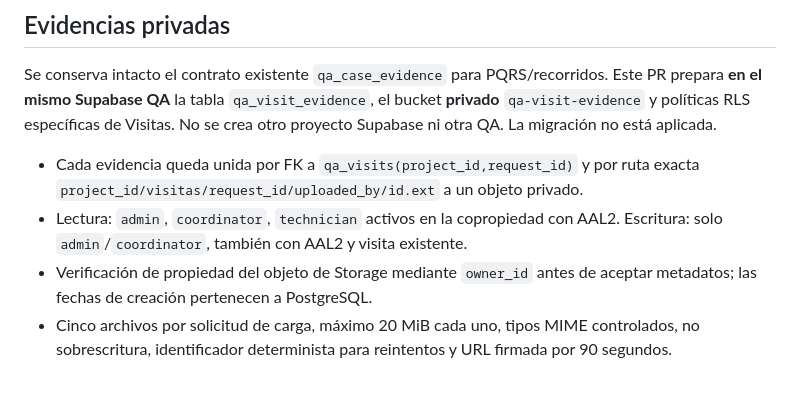
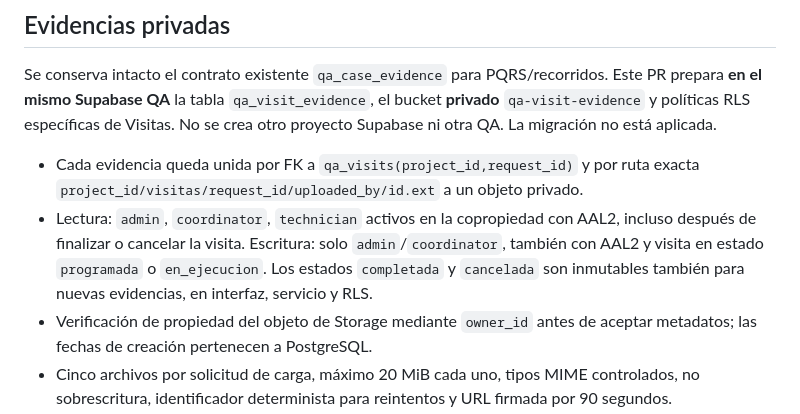
Before and after one commit to riano200612-jpg/adphor-platform, a Markdown page: qa/visits-lifecycle-release.md, the part around the change. Rendered like a GitHub page; blank space fills up the shorter version.

Commit message:
docs(visitas): record final-state evidence immutability and preserved read access

```diff
--- a/qa/visits-lifecycle-release.md
+++ b/qa/visits-lifecycle-release.md
@@ -34,8 +34,11 @@ No se crea otro proyecto Supabase ni otra QA. La migración no está aplicada.
 
 - Cada evidencia queda unida por FK a `qa_visits(project_id,request_id)` y por ruta exacta
   `project_id/visitas/request_id/uploaded_by/id.ext` a un objeto privado.
-- Lectura: `admin`, `coordinator`, `technician` activos en la copropiedad con AAL2.
-  Escritura: solo `admin`/`coordinator`, también con AAL2 y visita existente.
+- Lectura: `admin`, `coordinator`, `technician` activos en la copropiedad con AAL2,
+  incluso después de finalizar o cancelar la visita.
+  Escritura: solo `admin`/`coordinator`, también con AAL2 y visita en estado
+  `programada` o `en_ejecucion`. Los estados `completada` y `cancelada`
+  son inmutables también para nuevas evidencias, en interfaz, servicio y RLS.
 - Verificación de propiedad del objeto de Storage mediante `owner_id` antes de
   aceptar metadatos; las fechas de creación pertenecen a PostgreSQL.
 - Cinco archivos por solicitud de carga, máximo 20 MiB cada uno, tipos MIME controlados,
```
